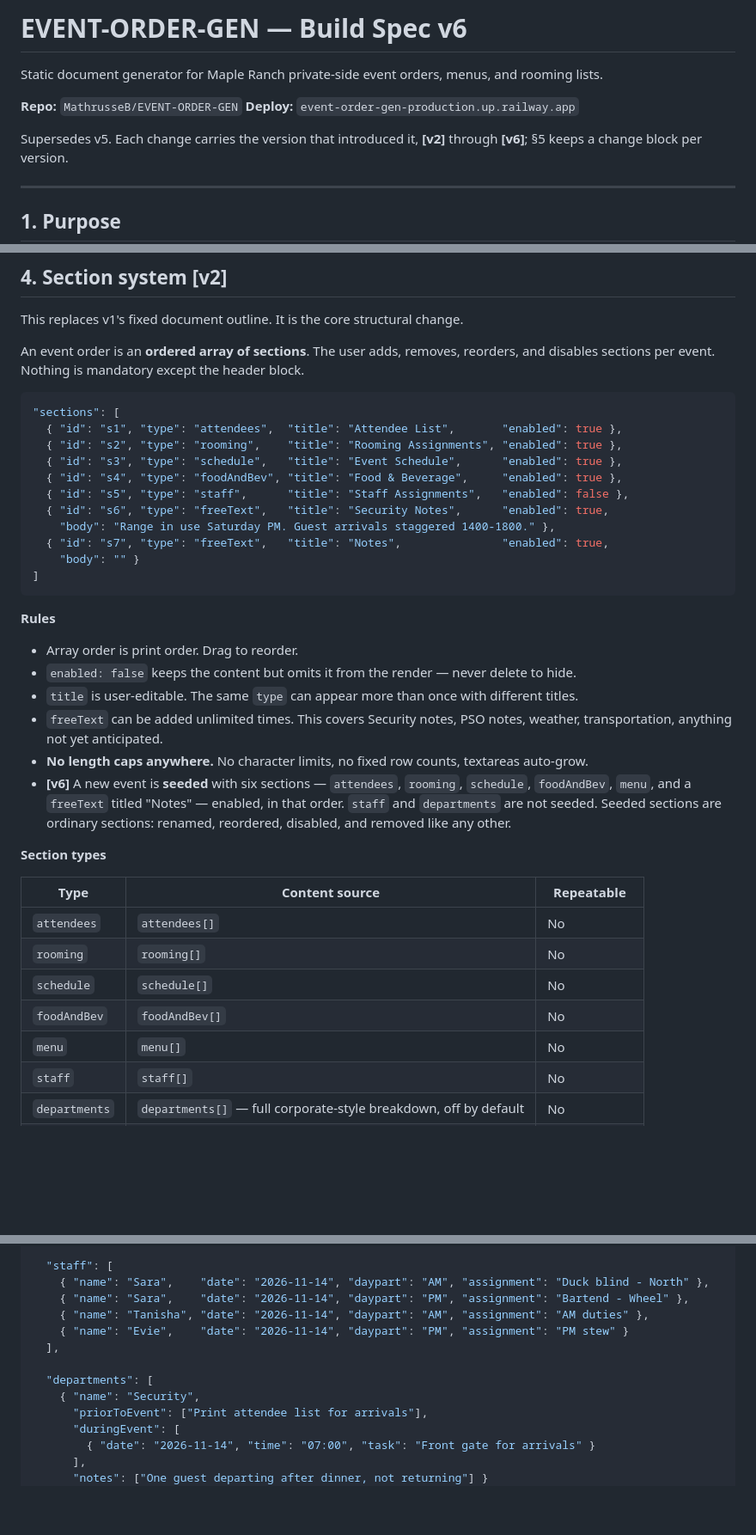
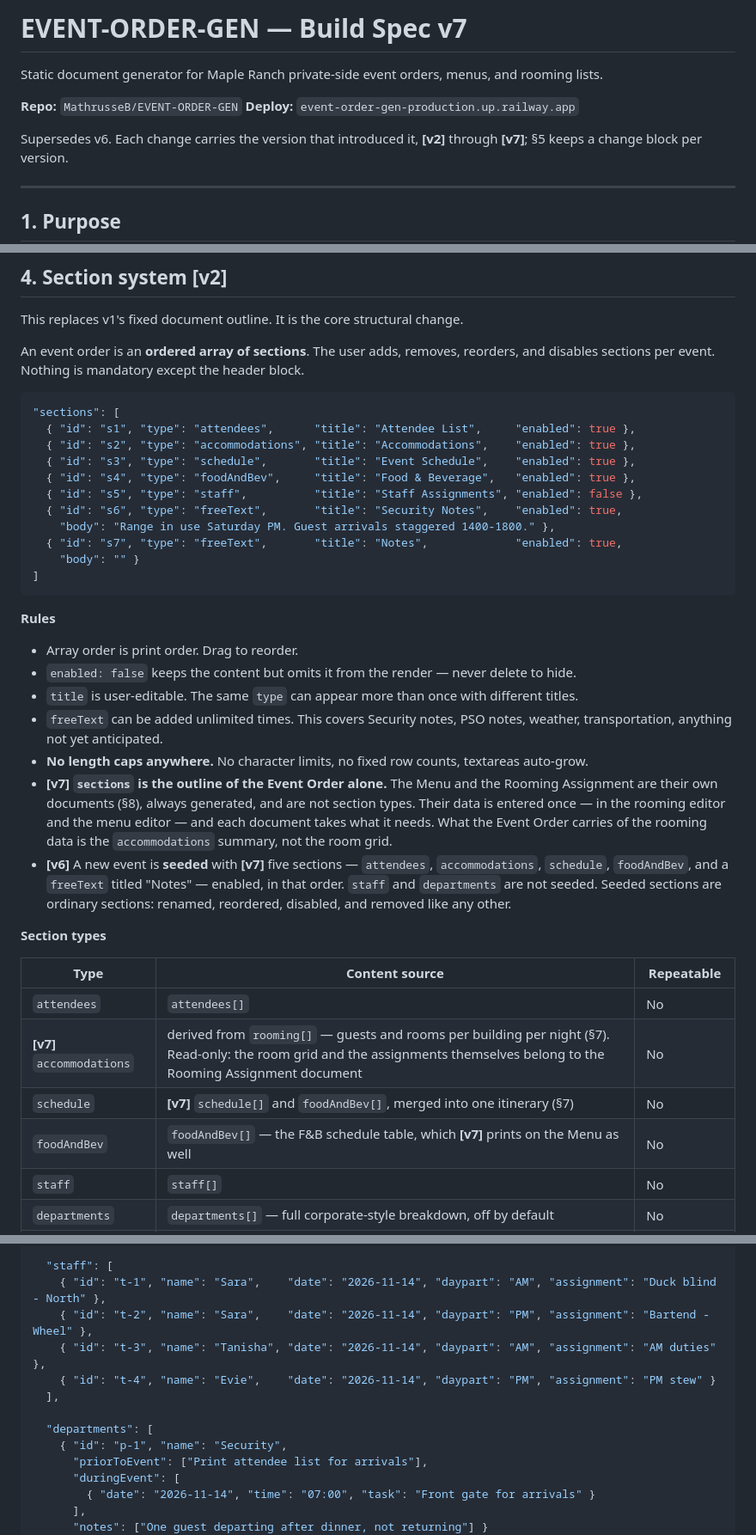
Before and after one commit to MathrusseB/Event-order-gen, a Markdown page: BUILD-SPEC.md, 3 parts joined by grey strips. Shown at 86% size. Drawn GitHub-style; blank space fills up the shorter version.

````diff
--- a/BUILD-SPEC.md
+++ b/BUILD-SPEC.md
@@ -1,11 +1,11 @@
-# EVENT-ORDER-GEN — Build Spec v6
+# EVENT-ORDER-GEN — Build Spec v7
 
 Static document generator for Maple Ranch private-side event orders, menus, and rooming lists.
 
 **Repo:** `MathrusseB/EVENT-ORDER-GEN`
 **Deploy:** `event-order-gen-production.up.railway.app`
 
-Supersedes v5. Each change carries the version that introduced it, **[v2]** through **[v6]**;
+Supersedes v6. Each change carries the version that introduced it, **[v2]** through **[v7]**;
 §5 keeps a change block per version.
 
 ---
@@ -55,14 +56,14 @@ sections per event. Nothing is mandatory except the header block.
 
 ```json
 "sections": [
-  { "id": "s1", "type": "attendees",  "title": "Attendee List",       "enabled": true },
-  { "id": "s2", "type": "rooming",    "title": "Rooming Assignments", "enabled": true },
-  { "id": "s3", "type": "schedule",   "title": "Event Schedule",      "enabled": true },
-  { "id": "s4", "type": "foodAndBev", "title": "Food & Beverage",     "enabled": true },
-  { "id": "s5", "type": "staff",      "title": "Staff Assignments",   "enabled": false },
-  { "id": "s6", "type": "freeText",   "title": "Security Notes",      "enabled": true,
+  { "id": "s1", "type": "attendees",      "title": "Attendee List",     "enabled": true },
+  { "id": "s2", "type": "accommodations", "title": "Accommodations",    "enabled": true },
+  { "id": "s3", "type": "schedule",       "title": "Event Schedule",    "enabled": true },
+  { "id": "s4", "type": "foodAndBev",     "title": "Food & Beverage",   "enabled": true },
+  { "id": "s5", "type": "staff",          "title": "Staff Assignments", "enabled": false },
+  { "id": "s6", "type": "freeText",       "title": "Security Notes",    "enabled": true,
     "body": "Range in use Saturday PM. Guest arrivals staggered 1400-1800." },
-  { "id": "s7", "type": "freeText",   "title": "Notes",               "enabled": true,
+  { "id": "s7", "type": "freeText",       "title": "Notes",             "enabled": true,
     "body": "" }
 ]
 ```
@@ -74,20 +75,24 @@ sections per event. Nothing is mandatory except the header block.
 - `freeText` can be added unlimited times. This covers Security notes, PSO notes, weather,
   transportation, anything not yet anticipated.
 - **No length caps anywhere.** No character limits, no fixed row counts, textareas auto-grow.
-- **[v6]** A new event is **seeded** with six sections — `attendees`, `rooming`, `schedule`,
-  `foodAndBev`, `menu`, and a `freeText` titled "Notes" — enabled, in that order. `staff` and
-  `departments` are not seeded. Seeded sections are ordinary sections: renamed, reordered,
-  disabled, and removed like any other.
+- **[v7] `sections` is the outline of the Event Order alone.** The Menu and the Rooming
+  Assignment are their own documents (§8), always generated, and are not section types. Their
+  data is entered once — in the rooming editor and the menu editor — and each document takes
+  what it needs. What the Event Order carries of the rooming data is the `accommodations`
+  summary, not the room grid.
+- **[v6]** A new event is **seeded** with **[v7]** five sections — `attendees`,
+  `accommodations`, `schedule`, `foodAndBev`, and a `freeText` titled "Notes" — enabled, in that
+  order. `staff` and `departments` are not seeded. Seeded sections are ordinary sections:
+  renamed, reordered, disabled, and removed like any other.
 
 **Section types**
 
 | Type | Content source | Repeatable |
 |---|---|---|
 | `attendees` | `attendees[]` | No |
-| `rooming` | `rooming[]` | No |
-| `schedule` | `schedule[]` | No |
-| `foodAndBev` | `foodAndBev[]` | No |
-| `menu` | `menu[]` | No |
+| **[v7]** `accommodations` | derived from `rooming[]` — guests and rooms per building per night (§7). Read-only: the room grid and the assignments themselves belong to the Rooming Assignment document | No |
+| `schedule` | **[v7]** `schedule[]` and `foodAndBev[]`, merged into one itinerary (§7) | No |
+| `foodAndBev` | `foodAndBev[]` — the F&B schedule table, which **[v7]** prints on the Menu as well | No |
 | `staff` | `staff[]` | No |
 | `departments` | `departments[]` — full corporate-style breakdown, off by default | No |
 | `freeText` | inline `body` | Yes, unlimited |
@@ -159,14 +163,14 @@ sections per event. Nothing is mandatory except the header block.
   ],
 
   "staff": [
-    { "name": "Sara",    "date": "2026-11-14", "daypart": "AM", "assignment": "Duck blind - North" },
-    { "name": "Sara",    "date": "2026-11-14", "daypart": "PM", "assignment": "Bartend - Wheel" },
-    { "name": "Tanisha", "date": "2026-11-14", "daypart": "AM", "assignment": "AM duties" },
-    { "name": "Evie",    "date": "2026-11-14", "daypart": "PM", "assignment": "PM stew" }
+    { "id": "t-1", "name": "Sara",    "date": "2026-11-14", "daypart": "AM", "assignment": "Duck blind - North" },
+    { "id": "t-2", "name": "Sara",    "date": "2026-11-14", "daypart": "PM", "assignment": "Bartend - Wheel" },
+    { "id": "t-3", "name": "Tanisha", "date": "2026-11-14", "daypart": "AM", "assignment": "AM duties" },
+    { "id": "t-4", "name": "Evie",    "date": "2026-11-14", "daypart": "PM", "assignment": "PM stew" }
   ],
 
   "departments": [
-    { "name": "Security",
+    { "id": "p-1", "name": "Security",
       "priorToEvent": ["Print attendee list for arrivals"],
       "duringEvent": [
         { "date": "2026-11-14", "time": "07:00", "task": "Front gate for arrivals" }
````
Also changed, not shown: other parts of BUILD-SPEC.md (+70 -17 lines).
